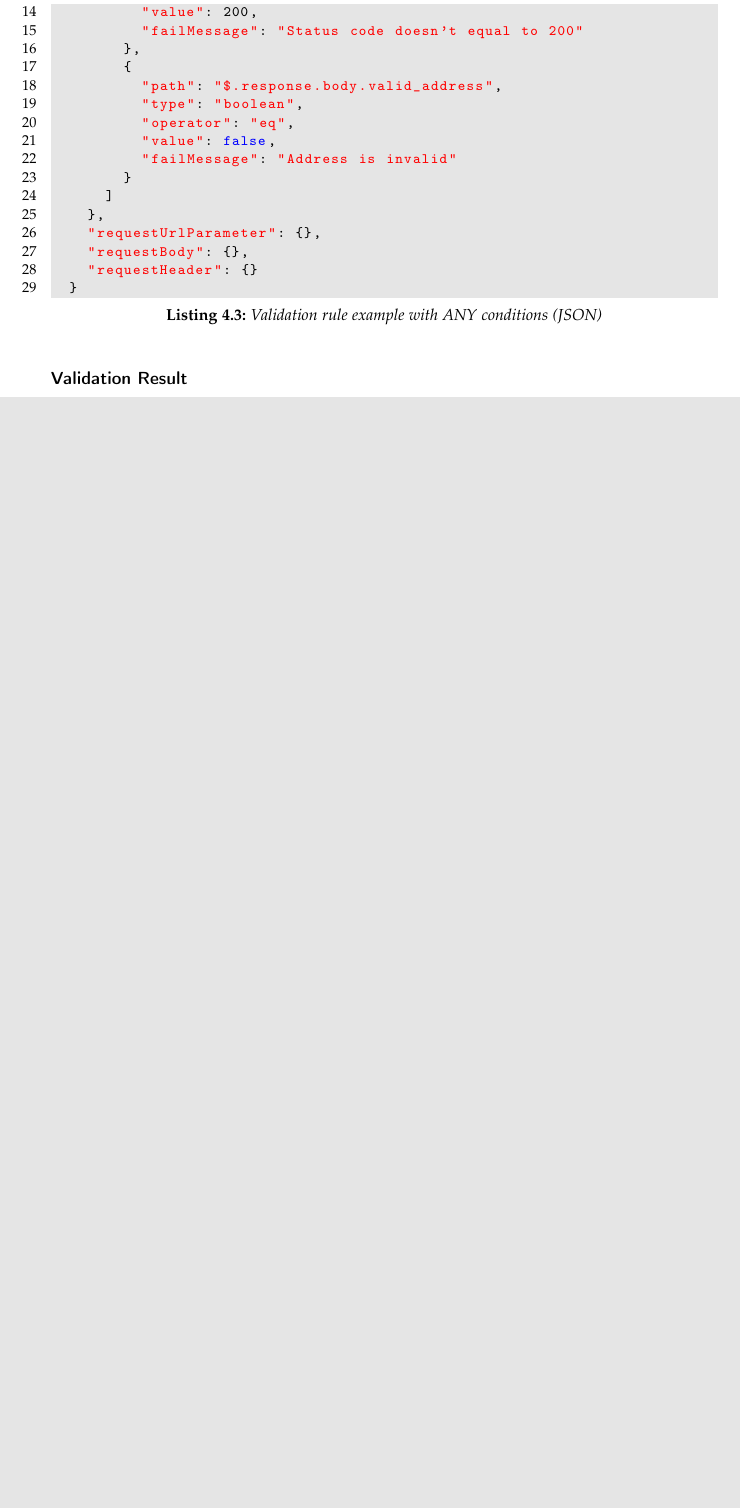
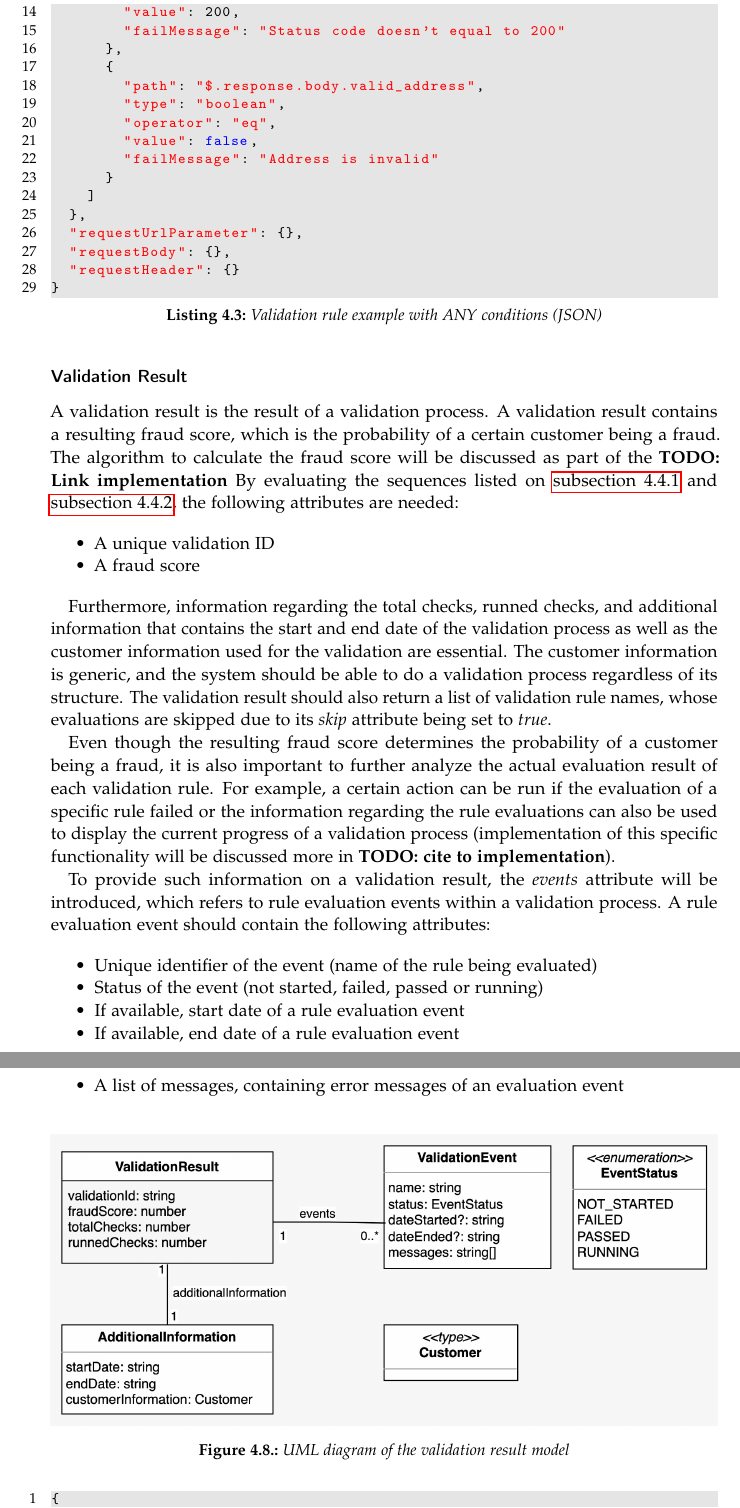
Before and after one commit to BA-LouisAndrew/thesis, a LaTeX thesis (template.tex, which reads chapters/concept/design/model.tex): part of page 25 of 35 before the commit and two parts of pages 25 and 26 of 37 after it, the two joined at a grey line, cut so that both start at the same text, the shorter picture padded with empty space. Compiled offline with pdfLaTeX.

Commit message:
feat(design-model): add content on validation rule

```diff
--- a/chapters/concept/design/model.tex
+++ b/chapters/concept/design/model.tex
@@ -122,3 +122,34 @@ A validation rule might contain more than a single condition to pass an evaluati
 \end{lstlisting}
 
 \subsubsection{Validation Result}
+
+A validation result is the result of a validation process. A validation result contains a resulting fraud score, which is the probability of a certain customer being a fraud. The algorithm to calculate the fraud score will be discussed as part of the \textbf{TODO: Link implementation}
+By evaluating the sequences listed on \autoref{subsection:regis} and \autoref{subsection:seq-notification}, the following attributes are needed:
+
+\begin{itemize}
+  \item A unique validation ID
+  \item A fraud score
+\end{itemize}
+
+Furthermore, information regarding the total checks, runned checks, and additional information that contains the start and end date of the validation process as well as the customer information used for the validation are essential. The customer information is generic, and the system should be able to do a validation process regardless of its structure. The validation result should also return a list of validation rule names, whose evaluations are skipped due to its \emph{skip} attribute being set to \emph{true}.
+
+Even though the resulting fraud score determines the probability of a customer being a fraud, it is also important to further analyze the actual evaluation result of each validation rule. For example, a certain action can be run if the evaluation of a specific rule failed or the information regarding the rule evaluations can also be used to display the current progress of a validation process (implementation of this specific functionality will be discussed more in \textbf{TODO: cite to implementation}).
+
+To provide such information on a validation result, the \emph{events} attribute will be introduced, which refers to rule evaluation events within a validation process. A rule evaluation event should contain the following attributes:
+
+\begin{itemize}
+  \item Unique identifier of the event (name of the rule being evaluated)
+  \item Status of the event (not started, failed, passed or running)
+  \item If available, start date of a rule evaluation event
+  \item If available, end date of a rule evaluation event
+  \item A list of messages, containing error messages of an evaluation event
+\end{itemize}
+
+\begin{figure}[!ht]
+  \includegraphics[width=\textwidth]{diagrams/entity_validation_result.jpeg}
+  \caption{UML diagram of the validation result model}
+ \end{figure}
+
+\begin{lstlisting}[caption={Validation result example (JSON)}]
+{
+  "validationId": "3112dc4a-45f5-41b8-883a-715dcbe9a490",
```
Also changed, not shown: .github/workflows/build.yml (+1 -0 lines), chapters/concept/sequence.tex (+1 -0 lines), diagrams/entity_validation_result.jpeg (added), template.pdf, chapters/concept/design/model.tex (42 more changed lines), 1 other file. Lines whose indentation alone changed are shown as unchanged.
